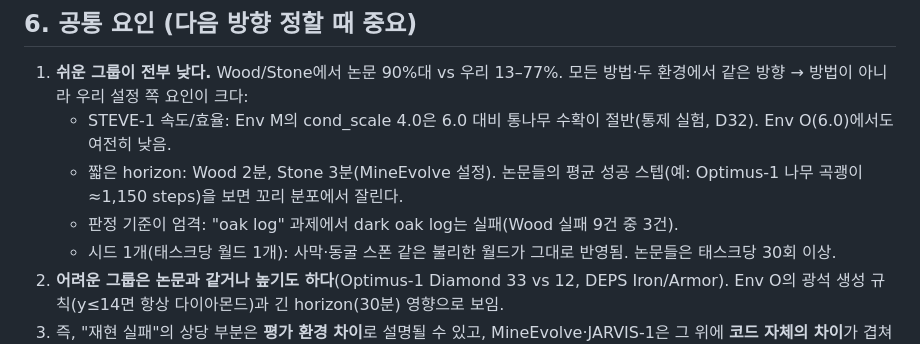
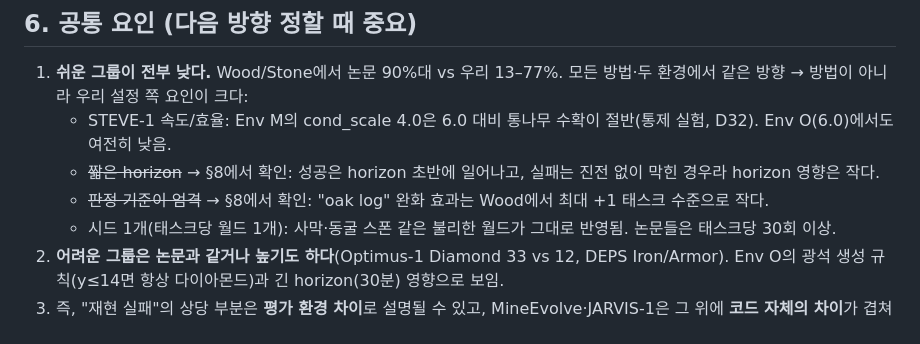
Before and after one commit to leeds1219/multimodal-memory, a Markdown page: baseline-repro/docs/reproduction_check.md, the part around the change. Rendered like a GitHub page.

Commit message:
Reproduction check: reconcile section 6 with the new analyses
Co-Authored-By: Claude Opus 5.5 (1M context) <noreply@anthropic.com>
Claude-Session: https://claude.ai/code/session_019Fpj6emzeuryAB3w5QKYvb

```diff
--- a/baseline-repro/docs/reproduction_check.md
+++ b/baseline-repro/docs/reproduction_check.md
@@ -66,8 +66,8 @@
 
 1. **쉬운 그룹이 전부 낮다.** Wood/Stone에서 논문 90%대 vs 우리 13–77%. 모든 방법·두 환경에서 같은 방향 → 방법이 아니라 우리 설정 쪽 요인이 크다:
    - STEVE-1 속도/효율: Env M의 cond_scale 4.0은 6.0 대비 통나무 수확이 절반(통제 실험, D32). Env O(6.0)에서도 여전히 낮음.
-   - 짧은 horizon: Wood 2분, Stone 3분(MineEvolve 설정). 논문들의 평균 성공 스텝(예: Optimus-1 나무 곡괭이 ≈1,150 steps)을 보면 꼬리 분포에서 잘린다.
-   - 판정 기준이 엄격: "oak log" 과제에서 dark oak log는 실패(Wood 실패 9건 중 3건).
+   - ~~짧은 horizon~~ → §8에서 확인: 성공은 horizon 초반에 일어나고, 실패는 진전 없이 막힌 경우라 horizon 영향은 작다.
+   - ~~판정 기준이 엄격~~ → §8에서 확인: "oak log" 완화 효과는 Wood에서 최대 +1 태스크 수준으로 작다.
    - 시드 1개(태스크당 월드 1개): 사막·동굴 스폰 같은 불리한 월드가 그대로 반영됨. 논문들은 태스크당 30회 이상.
 2. **어려운 그룹은 논문과 같거나 높기도 하다**(Optimus-1 Diamond 33 vs 12, DEPS Iron/Armor). Env O의 광석 생성 규칙(y≤14면 항상 다이아몬드)과 긴 horizon(30분) 영향으로 보임.
 3. 즉, "재현 실패"의 상당 부분은 **평가 환경 차이**로 설명될 수 있고, MineEvolve·JARVIS-1은 그 위에 **코드 자체의 차이**가 겹쳐 있다.
```
